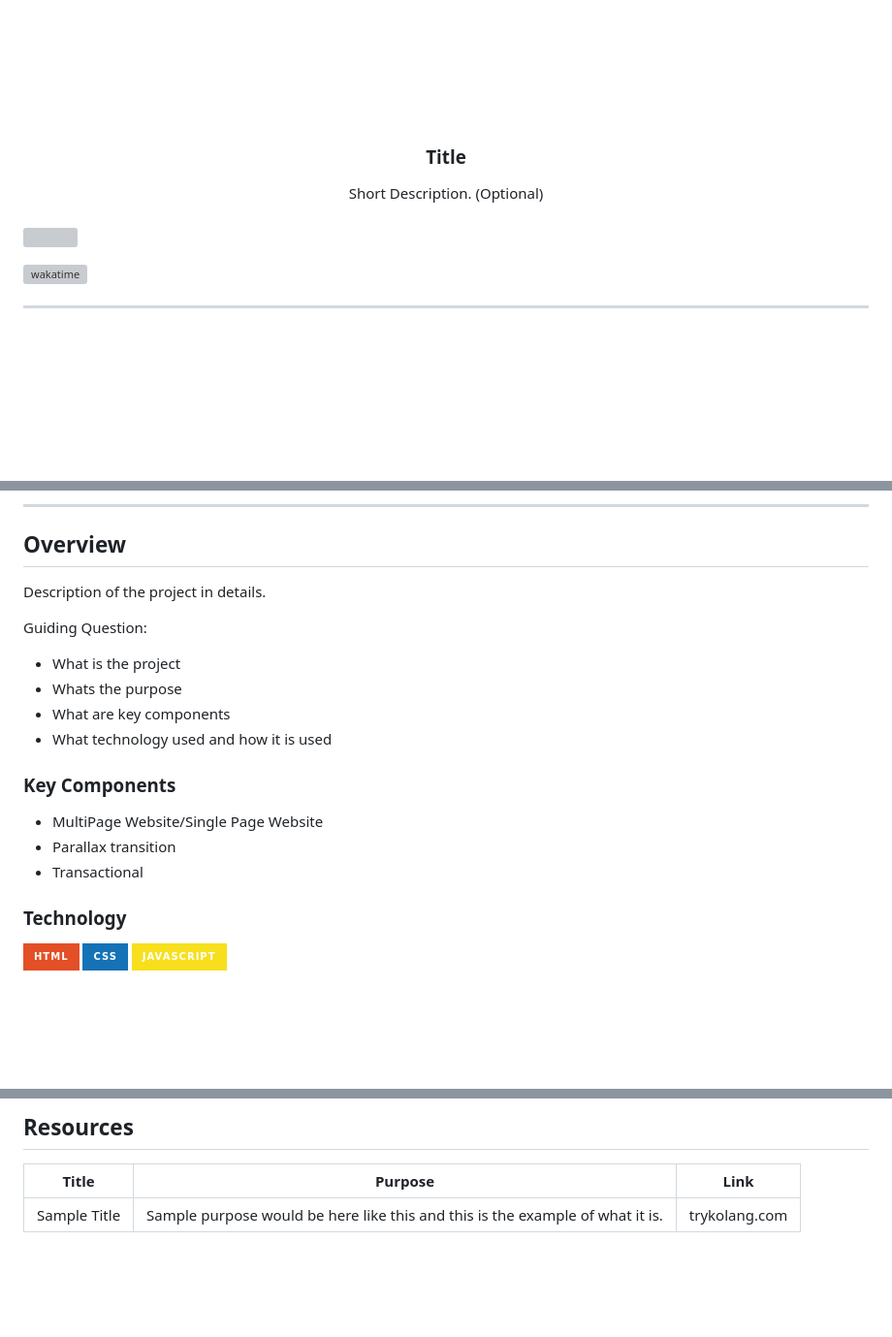
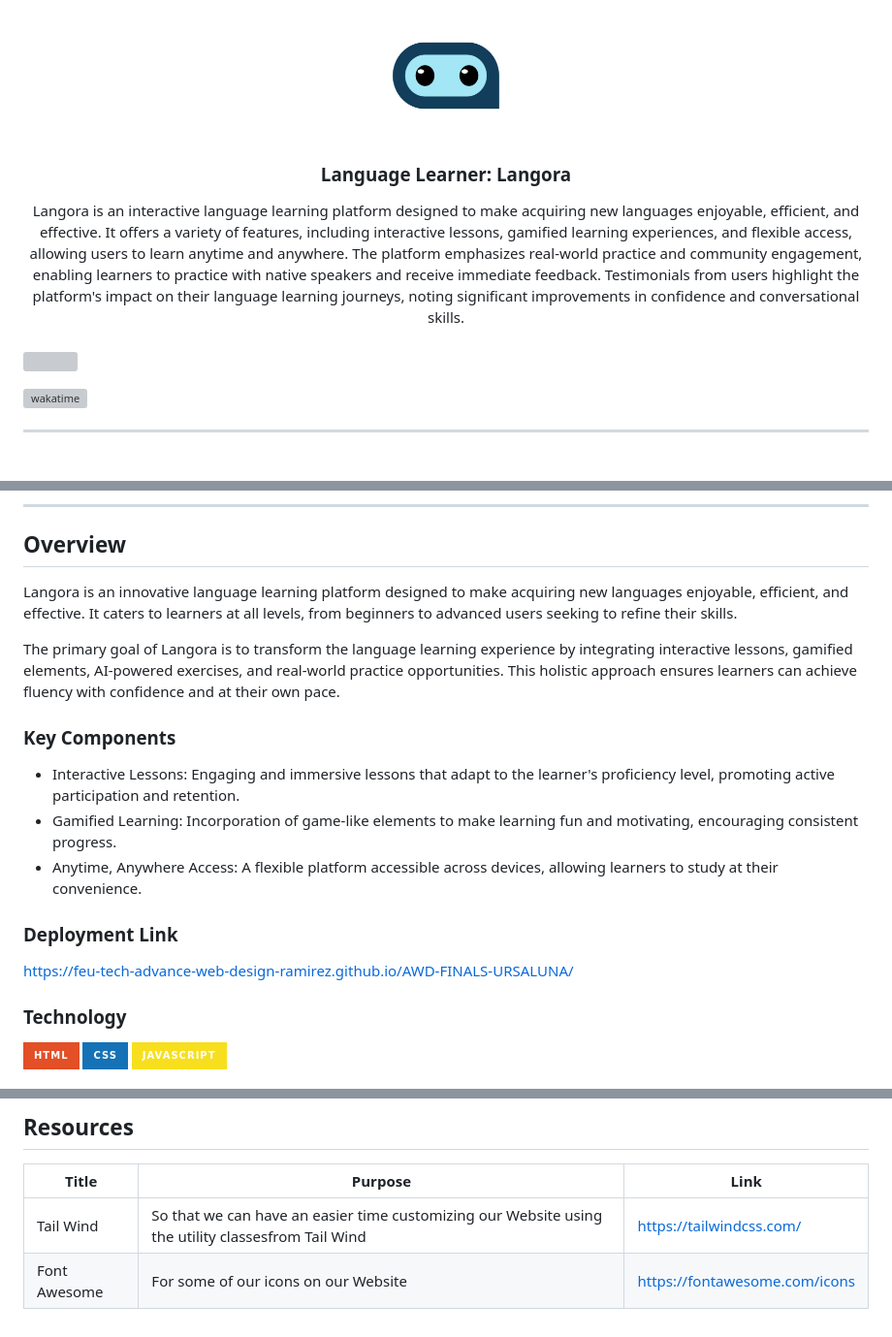
Before and after one commit to notblinkzzz/AWD-FINALS-URSALUNA-NEW, a Markdown page: readme.md, 3 parts joined by grey strips. Shown: that part at 97% size. GitHub-like rendering; pictures changed too: assets/img/logo.png (added); badges without logos; blank space fills up the shorter version; grey boxes are pictures that could not be loaded.

Commit message:
docs: update README with our info

```diff
--- a/readme.md
+++ b/readme.md
@@ -6,14 +6,14 @@
 <div align="center">
   <a href="https://github.com/zyx-0314/">
   <!-- TODO: If you want to add logo or banner you can add it here -->
-    <img src="./assets/img/nyebe_white.png" alt="Nyebe" width="130" height="100">
+    <img src="./assets/img/logo.png" alt="Langora" width="130" height="130">
   </a>
 <!-- TODO: Change Title to the name of the title of your Project -->
-  <h3 align="center">Title</h3>
+  <h3 align="center">Language Learner: Langora</h3>
 </div>
 <!-- TODO: Make a short description -->
 <div align="center">
-  Short Description. (Optional)
+  Langora is an interactive language learning platform designed to make acquiring new languages enjoyable, efficient, and effective. It offers a variety of features, including interactive lessons, gamified learning experiences, and flexible access, allowing users to learn anytime and anywhere. The platform emphasizes real-world practice and community engagement, enabling learners to practice with native speakers and receive immediate feedback. Testimonials from users highlight the platform's impact on their language learning journeys, noting significant improvements in confidence and conversational skills.
 </div>
 
 <br />
@@ -59,20 +59,19 @@
 
 <!-- TODO: To be changed -->
 <!-- The following are just sample -->
-Description of the project in details.
+Langora is an innovative language learning platform designed to make acquiring new languages enjoyable, efficient, and effective. It caters to learners at all levels, from beginners to advanced users seeking to refine their skills.
 
-Guiding Question:
-- What is the project
-- Whats the purpose
-- What are key components
-- What technology used and how it is used
+The primary goal of Langora is to transform the language learning experience by integrating interactive lessons, gamified elements, AI-powered exercises, and real-world practice opportunities. This holistic approach ensures learners can achieve fluency with confidence and at their own pace.
 
 ### Key Components
 <!-- TODO: List of Key Components -->
 <!-- The following are just sample -->
-- MultiPage Website/Single Page Website
-- Parallax transition
-- Transactional
+- Interactive Lessons: Engaging and immersive lessons that adapt to the learner's proficiency level, promoting active participation and retention.
+- Gamified Learning: Incorporation of game-like elements to make learning fun and motivating, encouraging consistent progress.
+- Anytime, Anywhere Access: A flexible platform accessible across devices, allowing learners to study at their convenience.
+
+### Deployment Link
+https://feu-tech-advance-web-design-ramirez.github.io/AWD-FINALS-URSALUNA/
 
 ### Technology
 <!-- TODO: List of Technology Used -->
@@ -119,4 +118,5 @@ WD-ProjectName
 <!-- TODO: Add References -->
 | Title | Purpose | Link |
 |-|-|-|
-| Sample Title | Sample purpose would be here like this and this is the example of what it is. | trykolang.com |
+| Tail Wind | So that we can have an easier time customizing our Website using the utility classesfrom Tail Wind | https://tailwindcss.com/ |
+| Font Awesome | For some of our icons on  our Website | https://fontawesome.com/icons |
```
Also changed, not shown: other parts of readme.md (+1 -1 lines), 1 other file.
